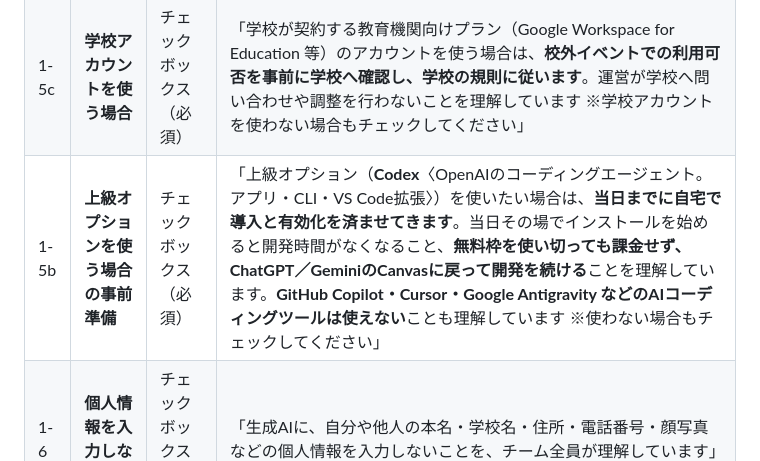
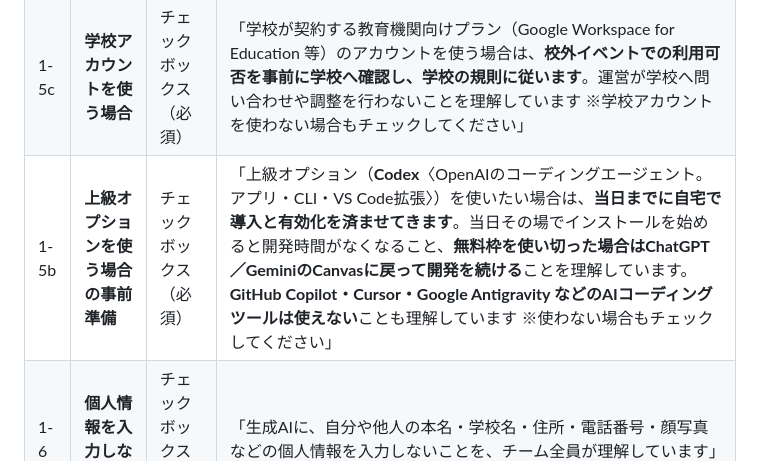
Before and after one commit to tatsuya1970/hiroshima-gakusei-ai-hackathon, a Markdown page: 作業/応募フォーム案_広島学生AIハッカソン.md, the part around the change. GitHub-like rendering.

```diff
--- a/作業/応募フォーム案_広島学生AIハッカソン.md
+++ b/作業/応募フォーム案_広島学生AIハッカソン.md
@@ -32,7 +32,7 @@
 | 1-4 | **募集要項の遵守（★責任担保の要）** | チェックボックス（必須） | 「**使用するAIモデルなど、本ハッカソンの募集要項（参加規約・生成AI利用ガイドライン）を守ります。**使えるAIは **OpenAI（ChatGPT・Codex）と Google（Gemini）が提供するもの** のみで、**APIキーの取得が必要な利用（OpenAI API・Gemini API 等）は含まれない**こと、公開に使えるホスティングサービスは **Netlify・GitHub Pages・ChatGPT Sites** のみであることを、チーム全員が理解しています。**違反が見つかった場合はまず注意を受けて是正すること、注意に従わない場合や悪質と判断された場合は審査の対象外となる**ことを承知しています。なお、**公開されているライブラリ・素材（Leaflet、国土地理院タイル、Google Fonts など）は自由に使えます。使えないのはAIモデルのAPIであり、地図・天気・オープンデータなどAI以外の公開APIは、無料でクレジットカードの登録が不要であれば使えます**」 |
 | 1-5 | **アカウントの事前準備** | チェックボックス（必須） | 「**ChatGPTとGeminiの両方**のアカウントを、**当日までにチーム全員が各自で**準備します（18歳未満は保護者と一緒に作成します）。**無料版には使用量の上限があり、開発中に上限に達したらもう一方に切り替える／別のメンバーの端末で続ける**必要があることを理解しています。運営はアカウントを用意せず、貸与もしないことを理解しています」 |
 | 1-5c | **学校アカウントを使う場合** | チェックボックス（必須） | 「学校が契約する教育機関向けプラン（Google Workspace for Education 等）のアカウントを使う場合は、**校外イベントでの利用可否を事前に学校へ確認し、学校の規則に従います**。運営が学校へ問い合わせや調整を行わないことを理解しています ※学校アカウントを使わない場合もチェックしてください」 |
-| 1-5b | **上級オプションを使う場合の事前準備** | チェックボックス（必須） | 「上級オプション（**Codex**〈OpenAIのコーディングエージェント。アプリ・CLI・VS Code拡張〉）を使いたい場合は、**当日までに自宅で導入と有効化を済ませてきます**。当日その場でインストールを始めると開発時間がなくなること、**無料枠を使い切っても課金せず、ChatGPT／GeminiのCanvasに戻って開発を続ける**ことを理解しています。**GitHub Copilot・Cursor・Google Antigravity などのAIコーディングツールは使えない**ことも理解しています ※使わない場合もチェックしてください」 |
+| 1-5b | **上級オプションを使う場合の事前準備** | チェックボックス（必須） | 「上級オプション（**Codex**〈OpenAIのコーディングエージェント。アプリ・CLI・VS Code拡張〉）を使いたい場合は、**当日までに自宅で導入と有効化を済ませてきます**。当日その場でインストールを始めると開発時間がなくなること、**無料枠を使い切った場合はChatGPT／GeminiのCanvasに戻って開発を続ける**ことを理解しています。**GitHub Copilot・Cursor・Google Antigravity などのAIコーディングツールは使えない**ことも理解しています ※使わない場合もチェックしてください」 |
 | 1-6 | **個人情報を入力しないこと** | チェックボックス（必須） | 「生成AIに、自分や他人の本名・学校名・住所・電話番号・顔写真などの個人情報を入力しないことを、チーム全員が理解しています」 |
 | 1-7 | **支払情報の登録をしないこと** | チェックボックス（必須） | 「保護者の同意なく、保護者その他の第三者のクレジットカード等の支払情報を外部サービスに登録しないことを、チーム全員が理解しています」 |
 
```
Also changed, not shown: 作業/生成AI利用ガイドライン_広島学生AIハッカソン.md (+2 -2 lines).
